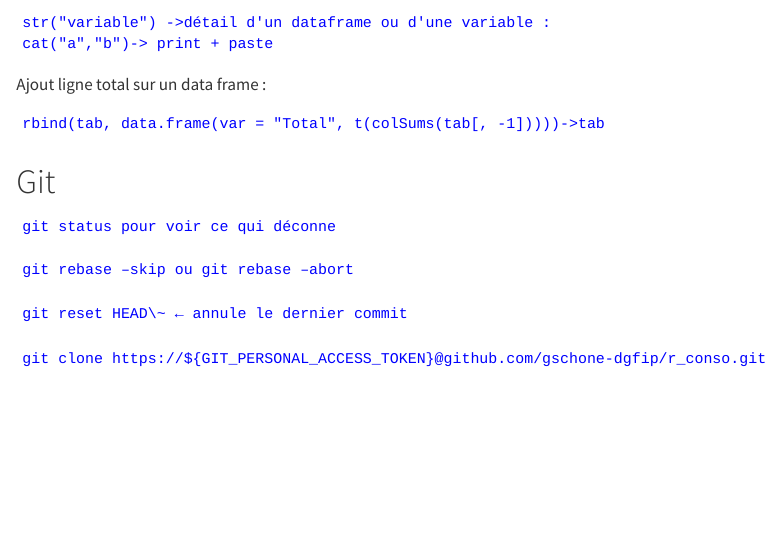
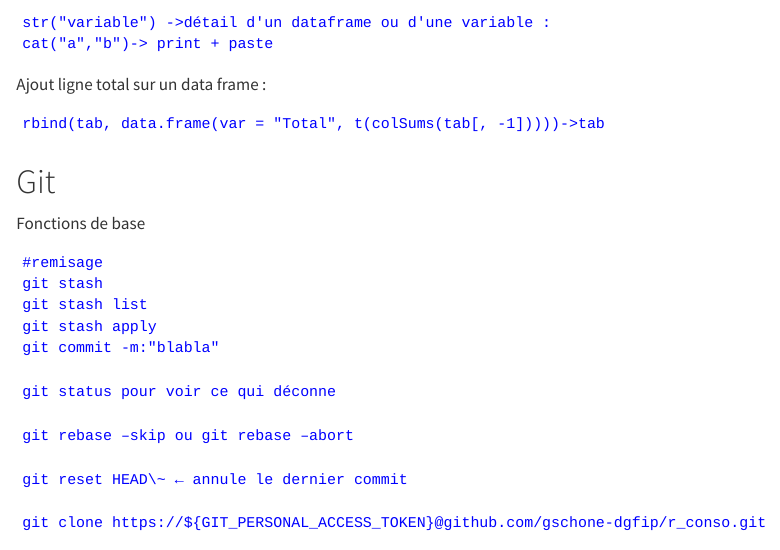
Before and after one commit to gschone-data/help.io, a Quarto document (index.qmd): the page in a window 1100 px wide, from 1050 px down. Rendered offline with R 4.5, knitr and Pandoc in place of Quarto, with nearby package versions.

Commit message:
:maj git

````diff
--- a/index.qmd
+++ b/index.qmd
@@ -76,6 +76,14 @@ rbind(tab, data.frame(var = "Total", t(colSums(tab[, -1]))))->tab
 ```
 
 # Git
+Fonctions de base
+``` {style="color:blue"}
+#remisage
+git stash
+git stash list
+git stash apply
+git commit -m:"blabla"
+```
 
 ``` {style="color:blue"}
 git status pour voir ce qui déconne
````
Also changed, not shown: index.qmd (1 more changed lines).
